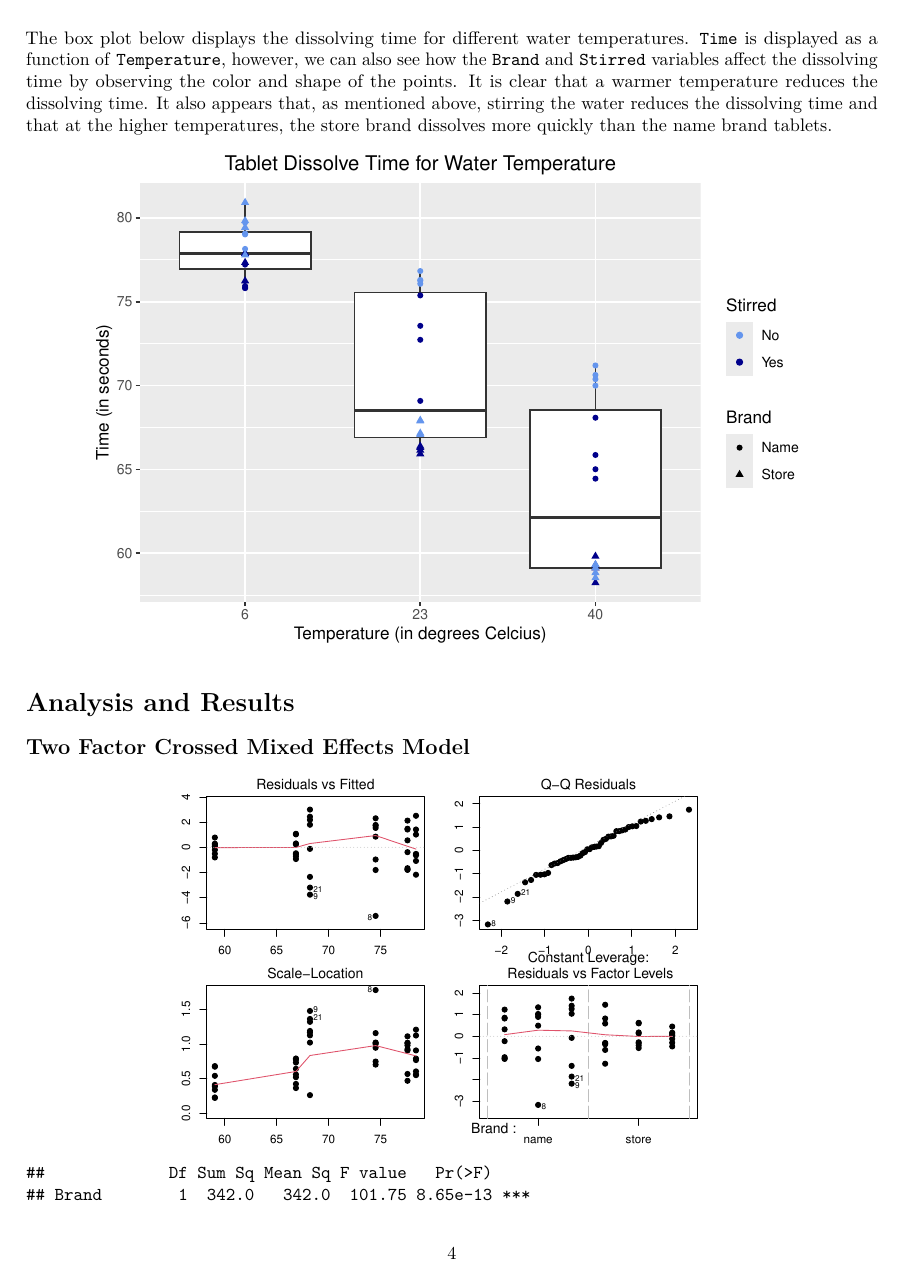
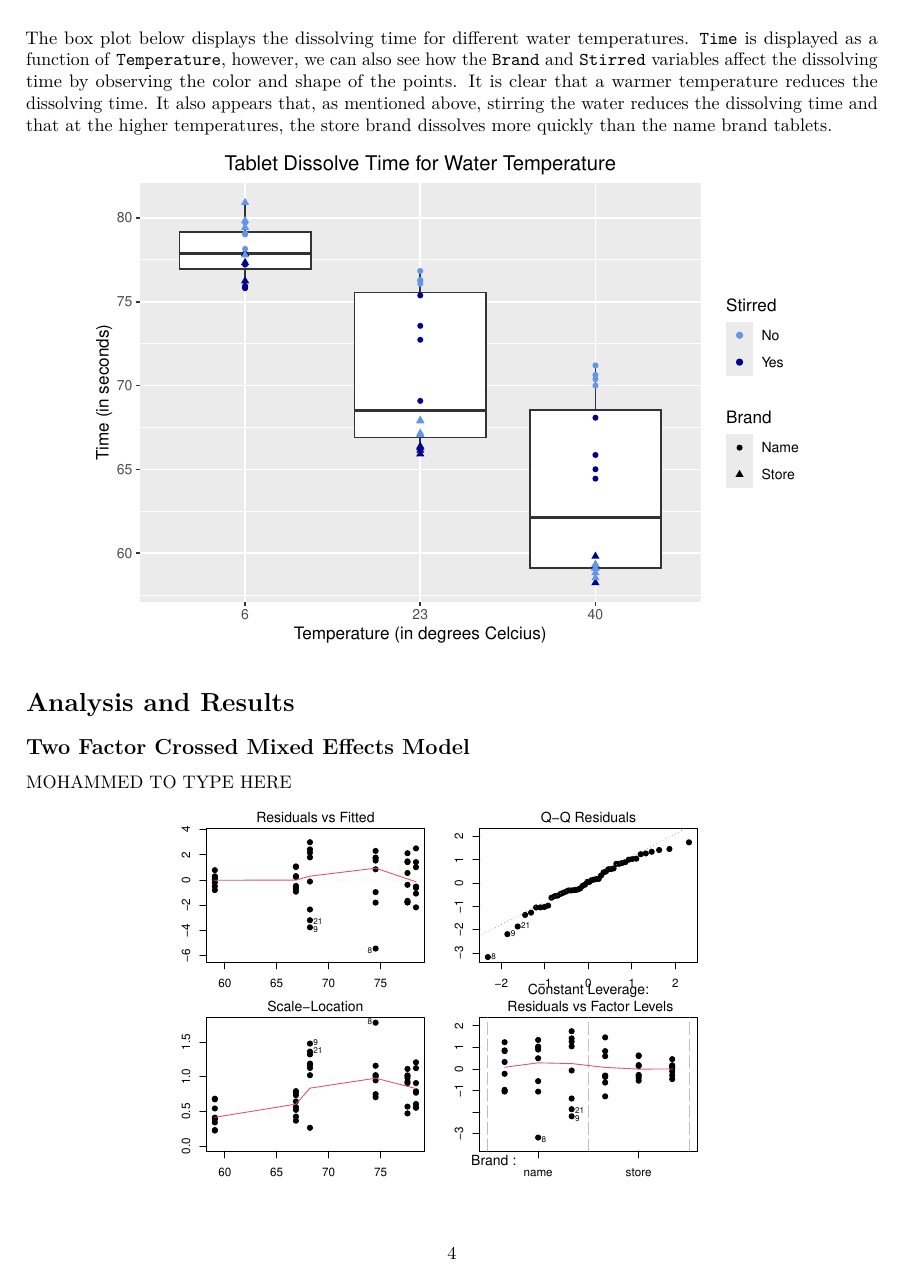
Before and after one commit to dkorver/st518_project, an R Markdown document (ST 518 Project.Rmd): page 4 of 10. Rendered offline with R 4.5, knitr and Pandoc, then LaTeX, with nearby package versions.

Commit message:
Update ST 518 Project.Rmd
Showed Mohammed where to type

````diff
--- a/ST 518 Project.Rmd
+++ b/ST 518 Project.Rmd
@@ -102,6 +102,8 @@ ggplot(data, aes(x = Temp, y = Time)) +
 
 ## Two Factor Crossed Mixed Effects Model
 
+MOHAMMED TO TYPE HERE
+
 ```{r model 1, fig.align = 'center', out.width = "300px"}
 amod1 <- aov(Time ~ Brand + Temp + Brand:Temp, data = data)
 par(mfrow = c(2,2), mar = c(2, 2, 2, 2))
````
